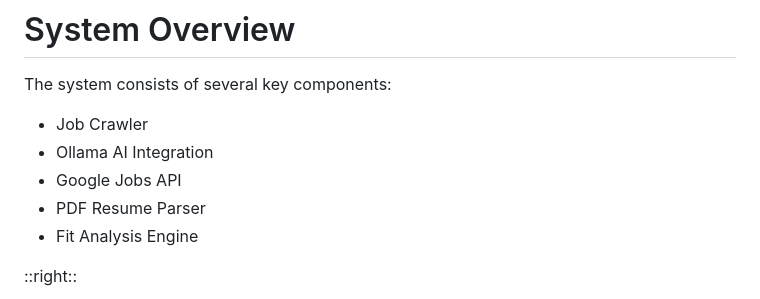
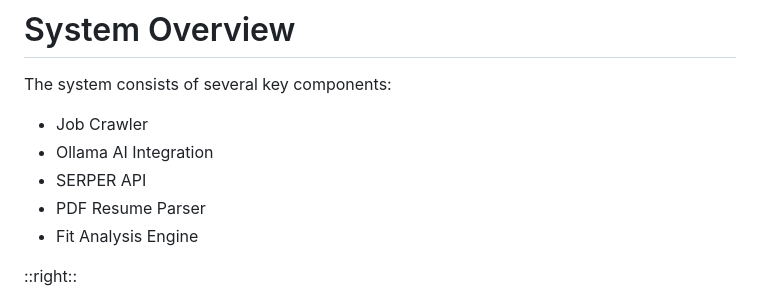
Before and after one commit to tbhogstrom/job_hunt_slidev, a Markdown page: slides.md, the part around one of its changes. Rendered like a GitHub page.

Commit message:
SERPER not Google Jobs API

```diff
--- a/slides.md
+++ b/slides.md
@@ -31,7 +31,7 @@ The system consists of several key components:
 
 - Job Crawler
 - Ollama AI Integration
-- Google Jobs API
+- SERPER API
 - PDF Resume Parser
 - Fit Analysis Engine
 
```
Also changed, not shown: other parts of slides.md (+1 -1 lines).
